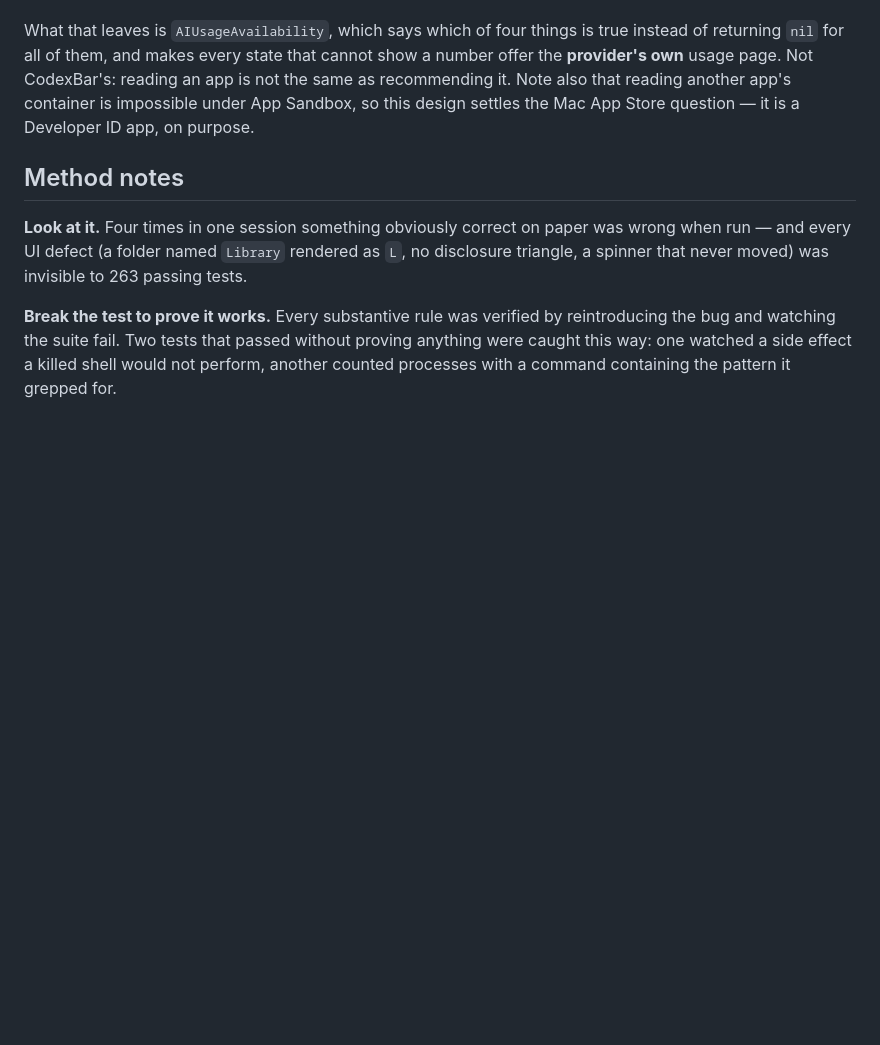
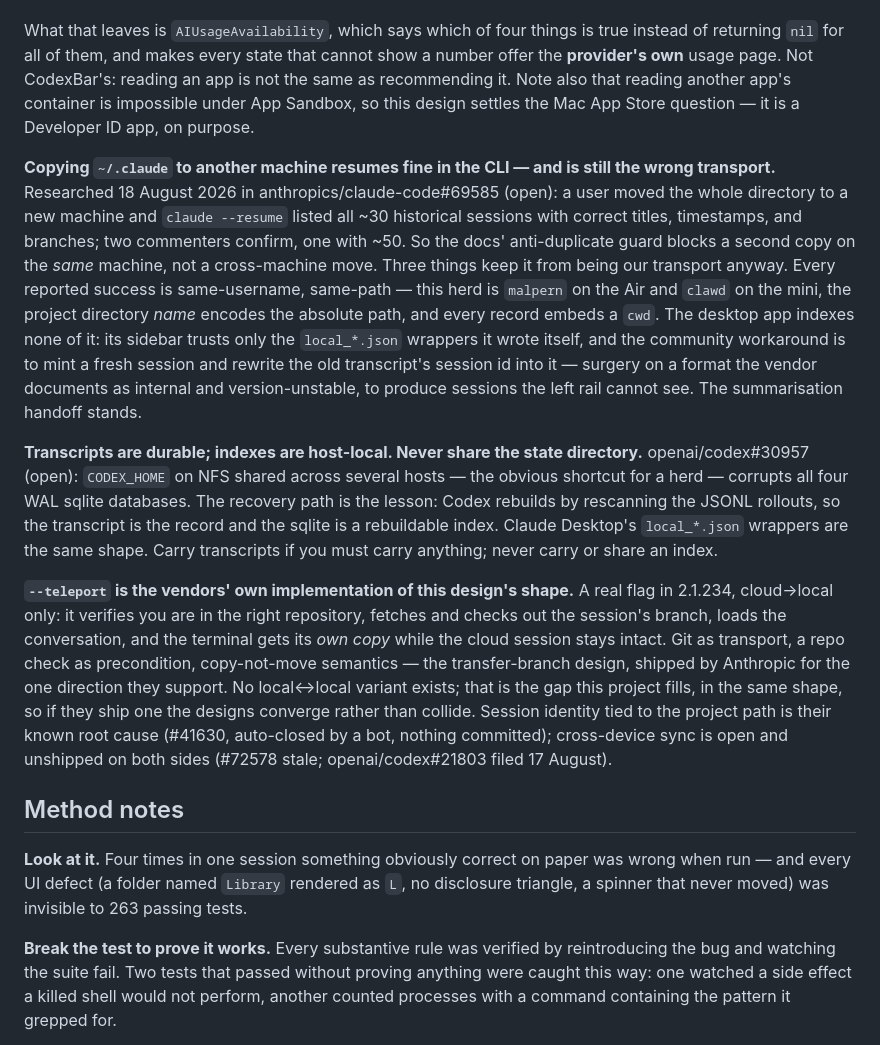
Before and after one commit to malpern/little-herd, a Markdown page: Documentation/HANDOFF.md, the part around the change. Drawn GitHub-style; blank space fills up the shorter version.

Commit message:
Write down what the vendors' own issue trackers taught us
Three findings from reading anthropics/claude-code and openai/codex rather
than reasoning from docs. Copying ~/.claude across machines actually works in
the CLI — which corrects this file's earlier reading of the anti-duplicate
guard — and is still the wrong transport: every reported success is
same-username same-path, which this herd is not, and the desktop app shows
none of it because its sidebar trusts only wrapper records it wrote itself.

The Codex NFS corruption issue supplies the durable mental model: transcripts
are the record, indexes are host-local and rebuildable, and sharing the state
directory between hosts is the measured version of the shortcut we might have
been tempted to take.

And --teleport turns out to be Anthropic's own implementation of the shape
this project chose — git as transport, a repo check first, copy semantics
with the source left intact — shipped for cloud→local only. The local↔local
gap is the feature; the convergent shape is the reassurance.

```diff
--- a/Documentation/HANDOFF.md
+++ b/Documentation/HANDOFF.md
@@ -208,6 +208,41 @@ reading an app is not the same as recommending it. Note also that reading
 another app's container is impossible under App Sandbox, so this design settles
 the Mac App Store question — it is a Developer ID app, on purpose.
 
+**Copying `~/.claude` to another machine resumes fine in the CLI — and is still
+the wrong transport.** Researched 18 August 2026 in anthropics/claude-code#69585
+(open): a user moved the whole directory to a new machine and `claude --resume`
+listed all ~30 historical sessions with correct titles, timestamps, and
+branches; two commenters confirm, one with ~50. So the docs' anti-duplicate
+guard blocks a second copy on the *same* machine, not a cross-machine move.
+Three things keep it from being our transport anyway. Every reported success is
+same-username, same-path — this herd is `malpern` on the Air and `clawd` on the
+mini, the project directory *name* encodes the absolute path, and every record
+embeds a `cwd`. The desktop app indexes none of it: its sidebar trusts only the
+`local_*.json` wrappers it wrote itself, and the community workaround is to mint
+a fresh session and rewrite the old transcript's session id into it — surgery on
+a format the vendor documents as internal and version-unstable, to produce
+sessions the left rail cannot see. The summarisation handoff stands.
+
+**Transcripts are durable; indexes are host-local. Never share the state
+directory.** openai/codex#30957 (open): `CODEX_HOME` on NFS shared across
+several hosts — the obvious shortcut for a herd — corrupts all four WAL sqlite
+databases. The recovery path is the lesson: Codex rebuilds by rescanning the
+JSONL rollouts, so the transcript is the record and the sqlite is a rebuildable
+index. Claude Desktop's `local_*.json` wrappers are the same shape. Carry
+transcripts if you must carry anything; never carry or share an index.
+
+**`--teleport` is the vendors' own implementation of this design's shape.** A
+real flag in 2.1.234, cloud→local only: it verifies you are in the right
+repository, fetches and checks out the session's branch, loads the conversation,
+and the terminal gets its *own copy* while the cloud session stays intact. Git
+as transport, a repo check as precondition, copy-not-move semantics — the
+transfer-branch design, shipped by Anthropic for the one direction they support.
+No local↔local variant exists; that is the gap this project fills, in the same
+shape, so if they ship one the designs converge rather than collide. Session
+identity tied to the project path is their known root cause (#41630, auto-closed
+by a bot, nothing committed); cross-device sync is open and unshipped on both
+sides (#72578 stale; openai/codex#21803 filed 17 August).
+
 ## Method notes
 
 **Look at it.** Four times in one session something obviously correct on paper
```
